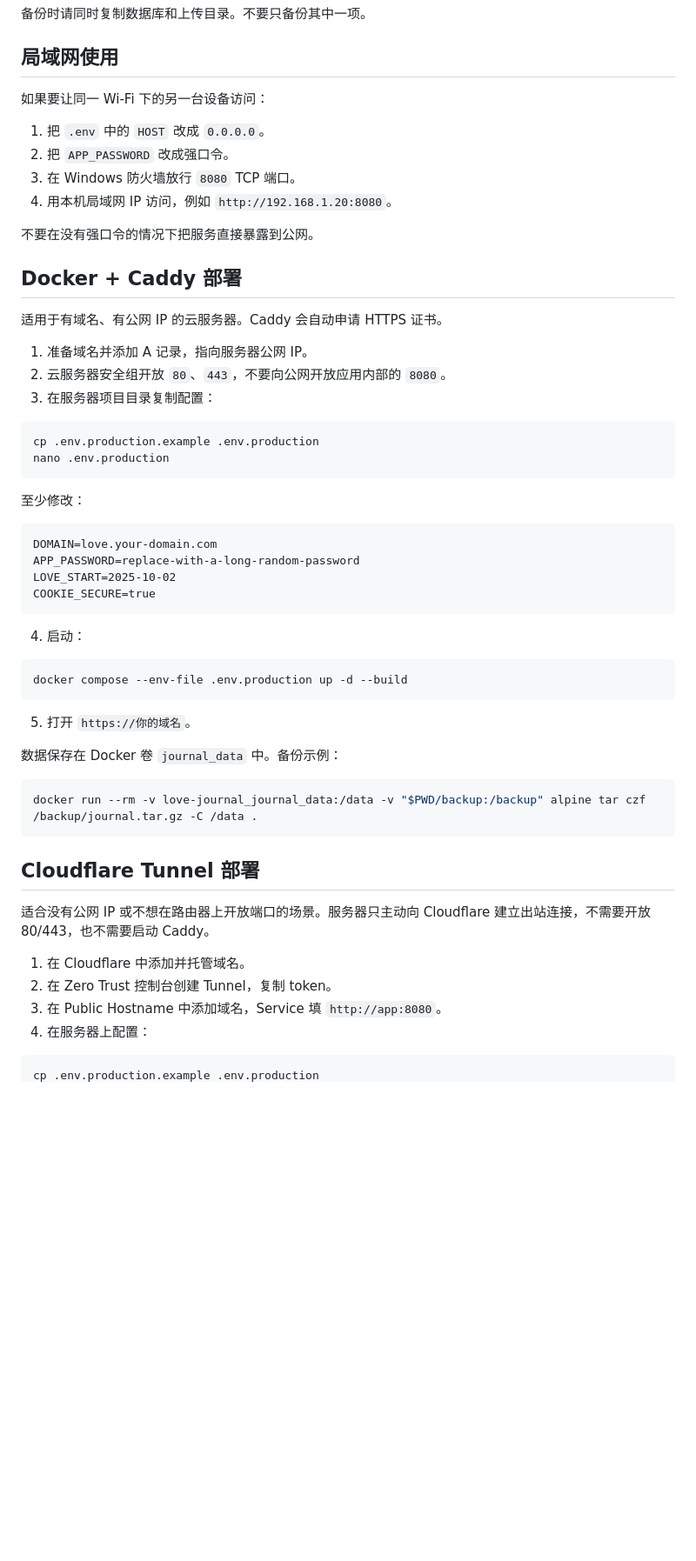
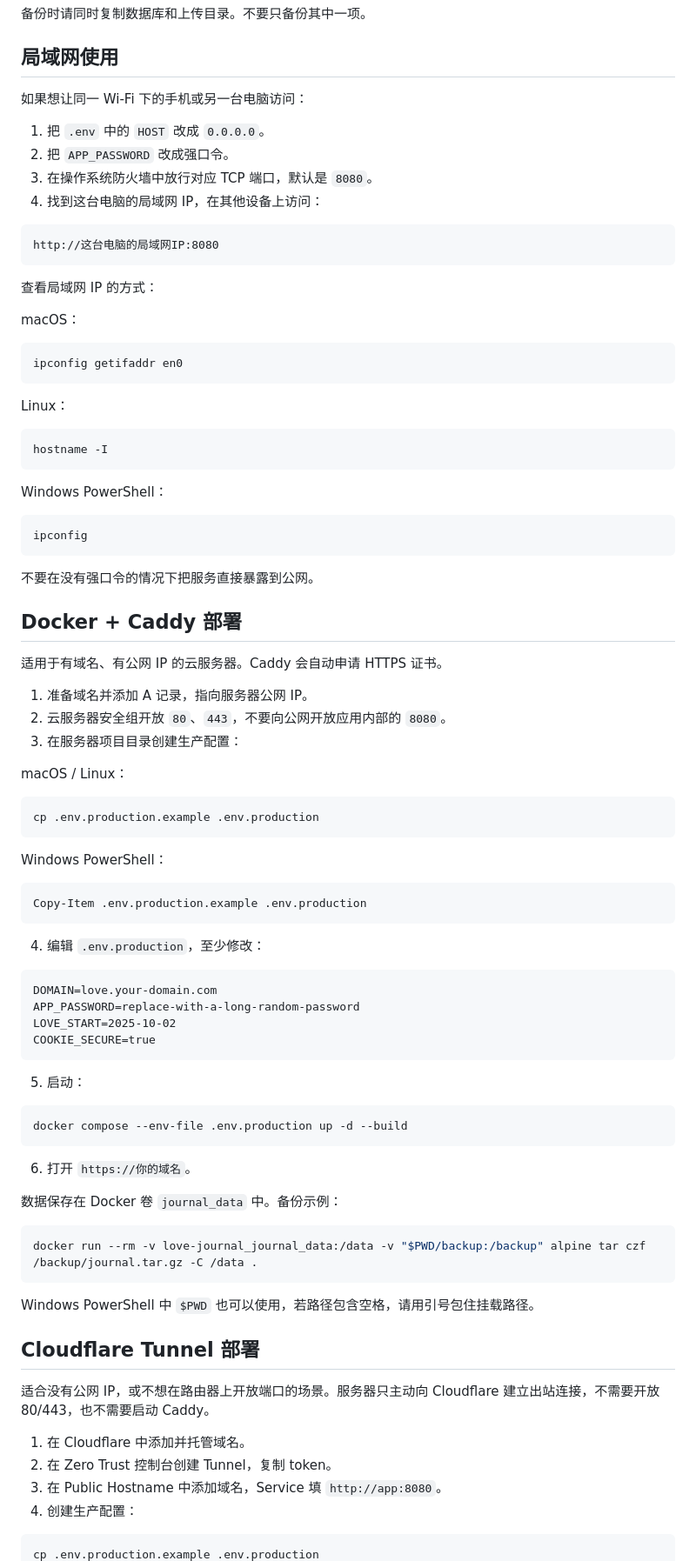
Before and after one commit to ziji-yx/love-journal, a Markdown page: README.md, the part around one of its changes. Shown at 87% size. Drawn GitHub-style; blank space fills up the shorter version.

````diff
--- a/README.md
+++ b/README.md
@@ -102,12 +194,36 @@ data/uploads/        照片和声音文件
 
 ## 局域网使用
 
-如果要让同一 Wi-Fi 下的另一台设备访问：
+如果想让同一 Wi-Fi 下的手机或另一台电脑访问：
 
 1. 把 `.env` 中的 `HOST` 改成 `0.0.0.0`。
 2. 把 `APP_PASSWORD` 改成强口令。
-3. 在 Windows 防火墙放行 `8080` TCP 端口。
-4. 用本机局域网 IP 访问，例如 `http://192.168.1.20:8080`。
+3. 在操作系统防火墙中放行对应 TCP 端口，默认是 `8080`。
+4. 找到这台电脑的局域网 IP，在其他设备上访问：
+
+```text
+http://这台电脑的局域网IP:8080
+```
+
+查看局域网 IP 的方式：
+
+macOS：
+
+```bash
+ipconfig getifaddr en0
+```
+
+Linux：
+
+```bash
+hostname -I
+```
+
+Windows PowerShell：
+
+```powershell
+ipconfig
+```
 
 不要在没有强口令的情况下把服务直接暴露到公网。
 
@@ -117,14 +233,21 @@ data/uploads/        照片和声音文件
 
 1. 准备域名并添加 A 记录，指向服务器公网 IP。
 2. 云服务器安全组开放 `80`、`443`，不要向公网开放应用内部的 `8080`。
-3. 在服务器项目目录复制配置：
+3. 在服务器项目目录创建生产配置：
+
+macOS / Linux：
 
 ```bash
 cp .env.production.example .env.production
-nano .env.production
 ```
 
-至少修改：
+Windows PowerShell：
+
+```powershell
+Copy-Item .env.production.example .env.production
+```
+
+4. 编辑 `.env.production`，至少修改：
 
 ```dotenv
 DOMAIN=love.your-domain.com
@@ -133,13 +256,13 @@ LOVE_START=2025-10-02
 COOKIE_SECURE=true
 ```
 
-4. 启动：
+5. 启动：
 
 ```bash
 docker compose --env-file .env.production up -d --build
 ```
 
-5. 打开 `https://你的域名`。
+6. 打开 `https://你的域名`。
 
 数据保存在 Docker 卷 `journal_data` 中。备份示例：
 
@@ -147,14 +270,16 @@ docker compose --env-file .env.production up -d --build
 docker run --rm -v love-journal_journal_data:/data -v "$PWD/backup:/backup" alpine tar czf /backup/journal.tar.gz -C /data .
 ```
 
+Windows PowerShell 中 `$PWD` 也可以使用，若路径包含空格，请用引号包住挂载路径。
+
 ## Cloudflare Tunnel 部署
 
-适合没有公网 IP 或不想在路由器上开放端口的场景。服务器只主动向 Cloudflare 建立出站连接，不需要开放 80/443，也不需要启动 Caddy。
+适合没有公网 IP，或不想在路由器上开放端口的场景。服务器只主动向 Cloudflare 建立出站连接，不需要开放 80/443，也不需要启动 Caddy。
 
 1. 在 Cloudflare 中添加并托管域名。
 2. 在 Zero Trust 控制台创建 Tunnel，复制 token。
 3. 在 Public Hostname 中添加域名，Service 填 `http://app:8080`。
-4. 在服务器上配置：
+4. 创建生产配置：
 
 ```bash
 cp .env.production.example .env.production
````
Also changed, not shown: other parts of README.md (+117 -13 lines).
